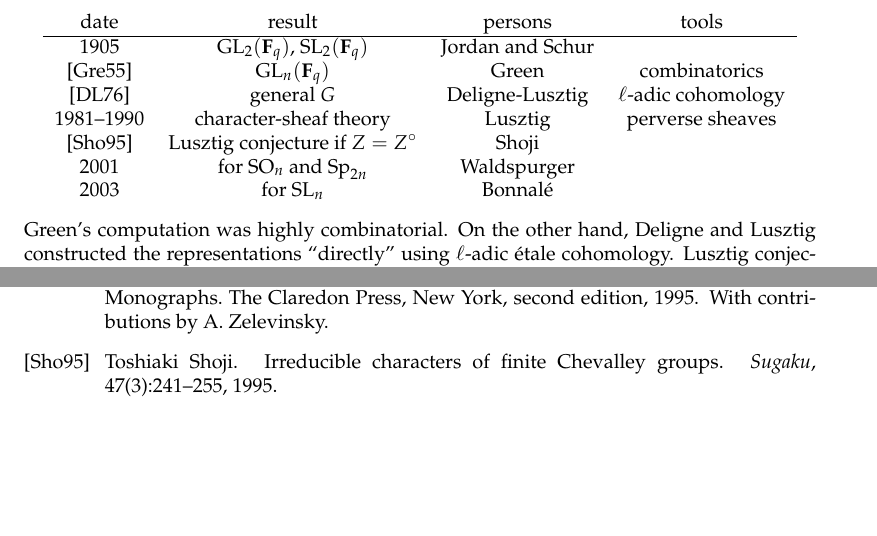
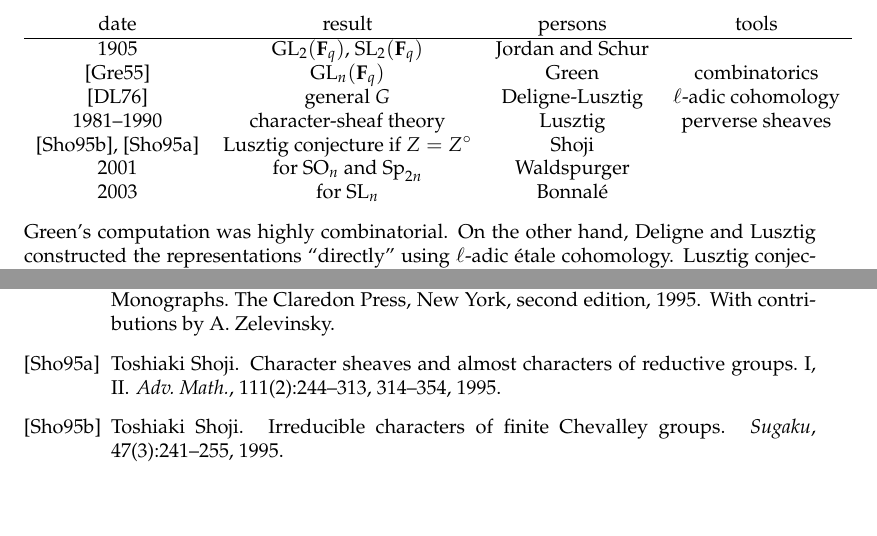
Before and after one commit to dkmiller/Lyon, a LaTeX document (letellier.tex, which reads lyon-sources.bib, lyon-style.sty): two parts of pages 2 and 9 of 9, joined at a grey line, cut so that both start at the same text. Compiled offline with pdfLaTeX.

Commit message:
done for the day

```diff
--- a/letellier.tex
+++ b/letellier.tex
@@ -36,7 +36,7 @@ date & result & persons & tools \\ \hline
 \cite{g55} & $\generallinear_n(\dF_q)$ & Green & combinatorics \\
 \cite{dl76} & general $G$ & Deligne-Lusztig & $\ell$-adic cohomology \\
 1981--1990 & character-sheaf theory & Lusztig & perverse sheaves \\
-\cite{s95} & Lusztig conjecture if $Z=Z^\circ$ & Shoji \\
+\cite{s95a}, \cite{s95b} & Lusztig conjecture if $Z=Z^\circ$ & Shoji \\
 2001 & for $\specialorthogonal_n$ and $\symplectic_{2 n}$ & Waldspurger \\
 2003 & for $\speciallinear_n$ & Bonnal\'e
 \end{tabular}
--- a/lyon-sources.bib
+++ b/lyon-sources.bib
@@ -67,3 +67,13 @@
   number  = {3},
   pages   = {241--255}
 }
+
+@article{s95b,
+  author  = {Shoji, Toshiaki},
+  title   = {Character sheaves and almost characters of reductive groups. {I}, {II}},
+  journal = {Adv. Math.},
+  volume  = {111},
+  year    = {1995},
+  number  = {2},
+  pages   = {244--313, 314--354}
+}
--- a/lyon-style.sty
+++ b/lyon-style.sty
@@ -34,6 +34,7 @@
 \DeclareMathOperator{\symmetric}{Sym}
 \DeclareMathOperator{\trace}{tr}
 
+\newcommand{\cB}{\mathcal{B}}
 \newcommand{\cC}{\mathcal{C}}
 \newcommand{\cH}{\mathcal{H}}
 \newcommand{\cP}{\mathcal{P}}
@@ -47,6 +48,7 @@
 \newcommand{\dV}{\mathbf{V}}
 \newcommand{\dW}{\mathbf{W}}
 \newcommand{\dZ}{\mathbf{Z}}
+\newcommand{\fb}{\mathfrak{b}}
 \newcommand{\fg}{\mathfrak{g}}
 \newcommand{\sD}{\mathscr{D}}
 \newcommand{\sF}{\mathscr{F}}
```
Also changed, not shown: shan.tex (+11 -3 lines), lyon-sources.bib (2 more changed lines).
